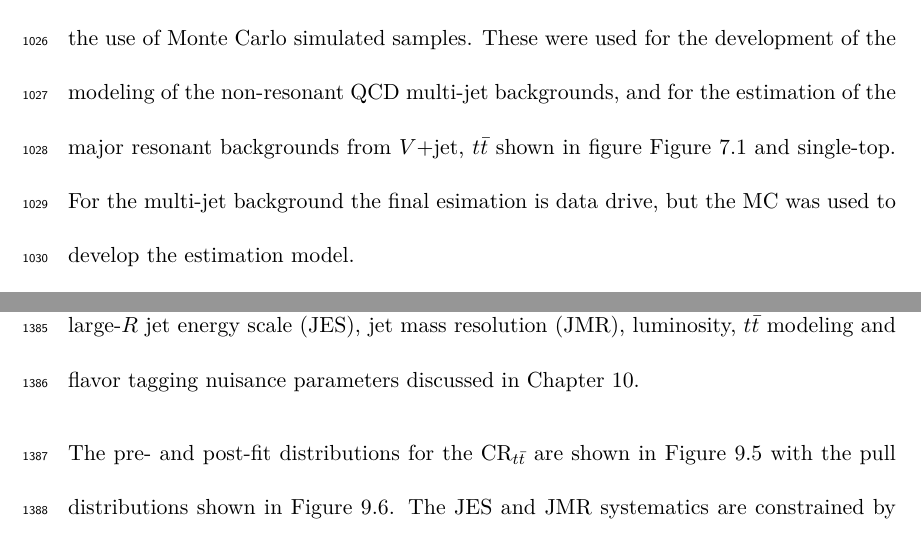
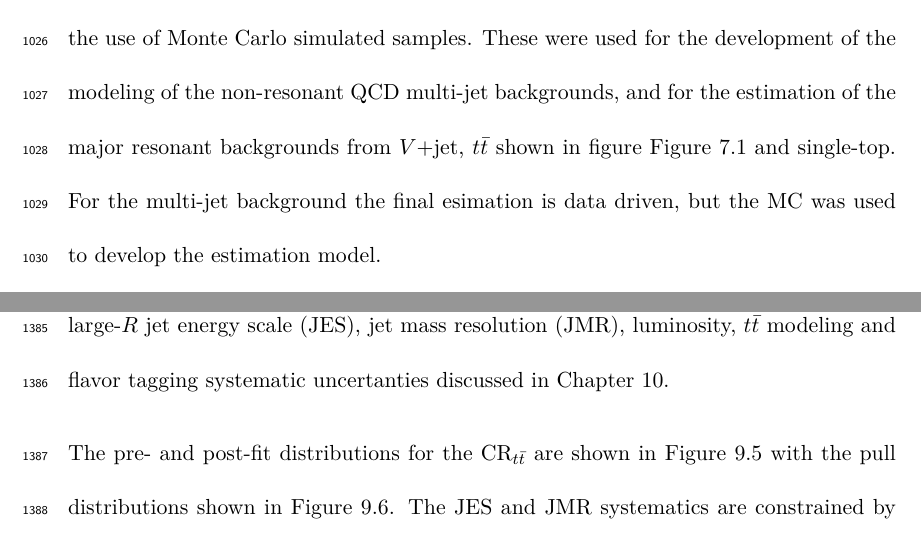
Before and after one commit to jpasner/thesis, a LaTeX thesis (pasner_thesis.tex, which reads chapters/backgrounds/ttbar.tex, chapters/data/bkg_mc.tex): two parts of pages 85 and 118 of 128, joined at a grey line, cut so that both start at the same text. Compiled offline with XeLaTeX; a LaTeX package or settings file that is missing is left out.

Commit message:
Minor spelling and word fixes

```diff
--- a/chapters/backgrounds/ttbar.tex
+++ b/chapters/backgrounds/ttbar.tex
@@ -153,7 +153,7 @@ their normalizations kept constant. The full statistical and systematic
 uncertainty is determined by running the Bayesian Analysis Toolkit
 \cite{Beaujean:2011zz}, discussed in \Cref{chap:fit}, with the large-$R$ jet
 energy scale (JES), jet mass resolution (JMR), luminosity, $t\bar{t}$
-modeling and flavor tagging nuisance parameters discussed in
+modeling and flavor tagging systematic uncertanties discussed in
 \Cref{chap:systematics}.
 
 The pre- and post-fit distributions for the $\text{CR}_{t\bar{t}}$ are shown in
--- a/chapters/data/bkg_mc.tex
+++ b/chapters/data/bkg_mc.tex
@@ -5,7 +5,7 @@ with the use of Monte Carlo simulated samples.  These were used for the
 development of the modeling of the non-resonant QCD multi-jet backgrounds, and
 for the estimation of the major resonant backgrounds from $V$+jet, $t\bar{t}$
 shown in figure \Cref{simulated_background_shapes} and single-top.  For the
-multi-jet background the final esimation is data drive, but the MC was used to
+multi-jet background the final esimation is data driven, but the MC was used to
 develop the estimation model.
 
 \begin{figure}[!htbp]
```
